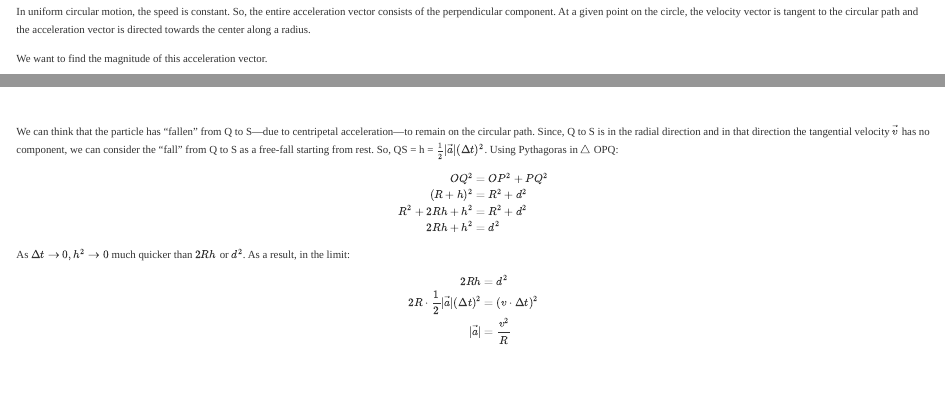
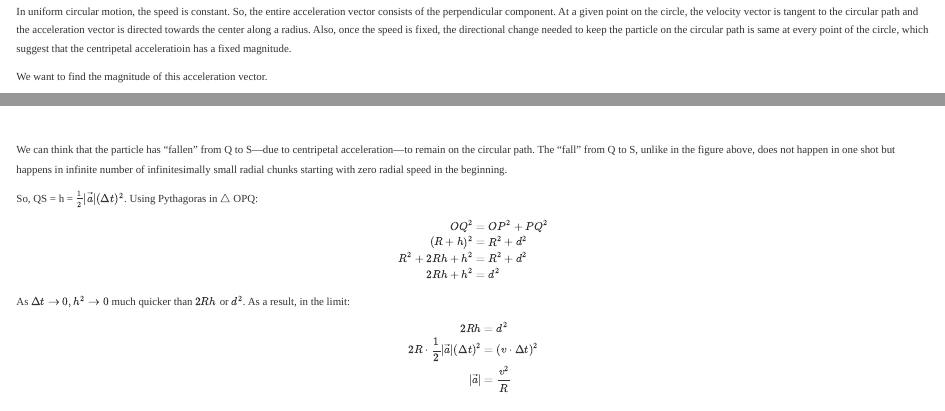
Before and after one commit to mtanviruzzaman/a-hobby-called-physics, a Quarto document (posts/circular-motion/index.qmd): the page in a window 1100 px wide, from 490 px down, and a second part further down, joined at a grey line. Rendered offline with R 4.5, knitr and Pandoc in place of Quarto, with nearby package versions.

Commit message:
circular motion

```diff
--- a/posts/circular-motion/index.qmd
+++ b/posts/circular-motion/index.qmd
@@ -9,7 +9,7 @@ It is useful to think of acceleration vector having just two components: one par
 
 ![](circ_motion_1.jpg){width=30% fig-align="center"}
 
-In uniform circular motion, the speed is constant. So, the entire acceleration vector consists of the perpendicular component. At a given point on the circle, the velocity vector is tangent to the circular path and the acceleration vector is directed towards the center along a radius.
+In uniform circular motion, the speed is constant. So, the entire acceleration vector consists of the perpendicular component. At a given point on the circle, the velocity vector is tangent to the circular path and the acceleration vector is directed towards the center along a radius. Also, once the speed is fixed, the directional change needed to keep the particle on the circular path is same at every point of the circle, which suggest that the centripetal acceleratioin has a fixed magnitude.
 
 We want to find the magnitude of this acceleration vector.
 
@@ -61,7 +61,10 @@ If the centripetal acceleration suddenly vanishes, the particle---due to inertia
 
 ![](circ_motion_4.jpg){width=90% fig-align="center"}
 
-We can think that the particle has "fallen" from Q to S---due to centripetal acceleration---to remain on the circular path. Since, Q to S is in the radial direction and in that direction the tangential velocity $\vec{v}$ has no component, we can consider the "fall" from Q to S as a free-fall starting from rest. So, QS = h = $\frac{1}{2}|\vec{a}|(\Delta t)^2$. Using Pythagoras in $\triangle$ OPQ:
+We can think that the particle has "fallen" from Q to S---due to centripetal acceleration---to remain on the circular path. The "fall" from Q to S, unlike in the figure above, does not happen in one shot but happens in infinite number of infinitesimally small radial chunks starting with zero radial speed in the beginning.
+
+
+So, QS = h = $\frac{1}{2}|\vec{a}|(\Delta t)^2$. Using Pythagoras in $\triangle$ OPQ:
 $$
 \begin{align}
 OQ^2 &= OP^2 + PQ^2 \\
```
Also changed, not shown: 4 other files.
